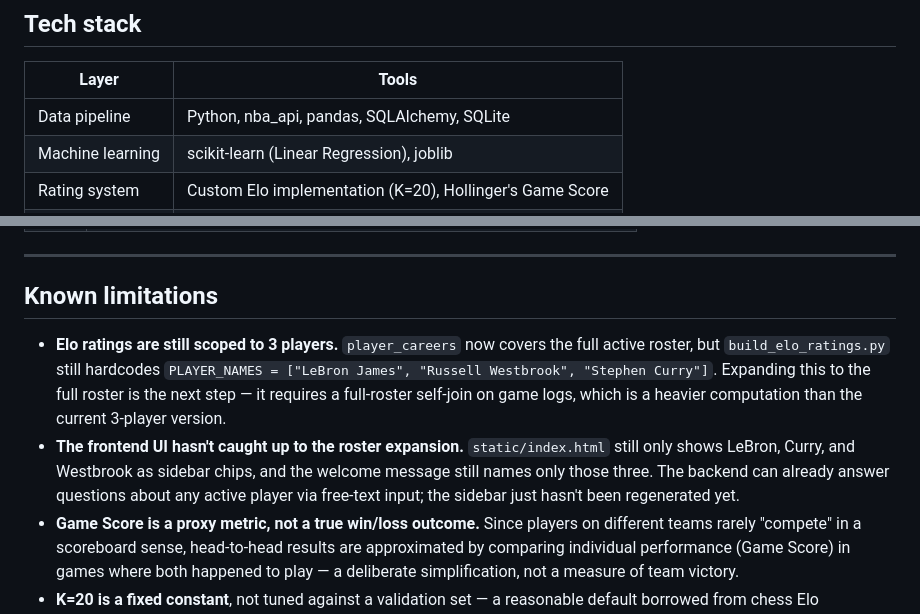
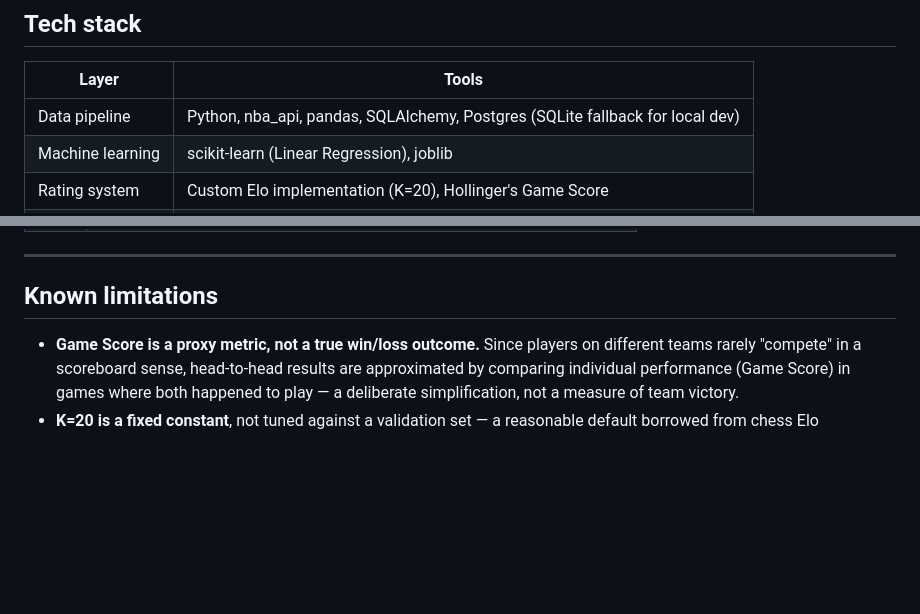
Before and after one commit to atahancelenk/nba-ai-data-assistant, a Markdown page: README.md, 2 parts joined by grey strips. GitHub-like rendering; blank space fills up the shorter version.

```diff
--- a/README.md
+++ b/README.md
@@ -48,7 +49,7 @@ nba_api  →  etl_pipeline.py  →  SQLite DB (player_careers, ~500+ active play
 
 | Layer | Tools |
 |---|---|
-| Data pipeline | Python, nba_api, pandas, SQLAlchemy, SQLite |
+| Data pipeline | Python, nba_api, pandas, SQLAlchemy, Postgres (SQLite fallback for local dev) |
 | Machine learning | scikit-learn (Linear Regression), joblib |
 | Rating system | Custom Elo implementation (K=20), Hollinger's Game Score |
 | AI agent | LangChain, Groq API (llama-3.3-70b-versatile) |
@@ -149,8 +157,6 @@ Open [http://localhost:8000](http://localhost:8000).
 
 ## Known limitations
 
-- **Elo ratings are still scoped to 3 players.** `player_careers` now covers the full active roster, but `build_elo_ratings.py` still hardcodes `PLAYER_NAMES = ["LeBron James", "Russell Westbrook", "Stephen Curry"]`. Expanding this to the full roster is the next step — it requires a full-roster self-join on game logs, which is a heavier computation than the current 3-player version.
-- **The frontend UI hasn't caught up to the roster expansion.** `static/index.html` still only shows LeBron, Curry, and Westbrook as sidebar chips, and the welcome message still names only those three. The backend can already answer questions about any active player via free-text input; the sidebar just hasn't been regenerated yet.
 - **Game Score is a proxy metric, not a true win/loss outcome.** Since players on different teams rarely "compete" in a scoreboard sense, head-to-head results are approximated by comparing individual performance (Game Score) in games where both happened to play — a deliberate simplification, not a measure of team victory.
 - **K=20 is a fixed constant**, not tuned against a validation set — a reasonable default borrowed from chess Elo conventions, not empirically optimized for basketball.
 - **No API rate limit handling.** Groq's free tier has per-minute limits; sustained load will cause 503 errors that aren't gracefully retried.
```
Also changed, not shown: other parts of README.md (+13 -4 lines).
